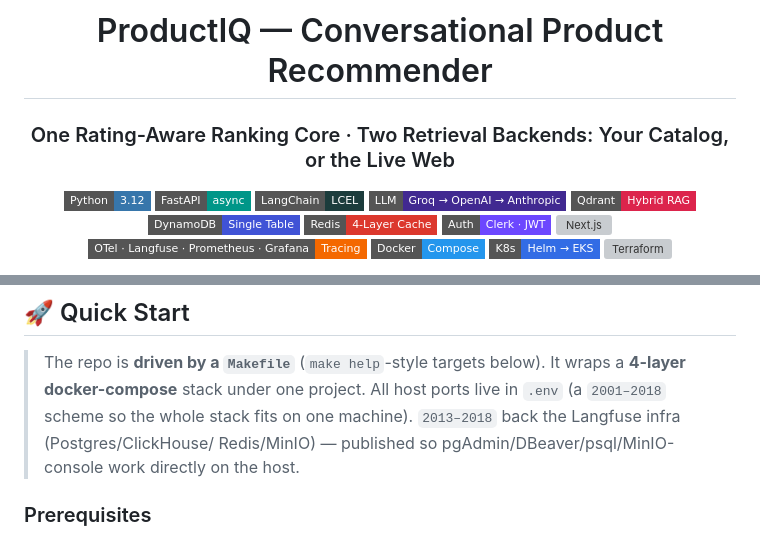
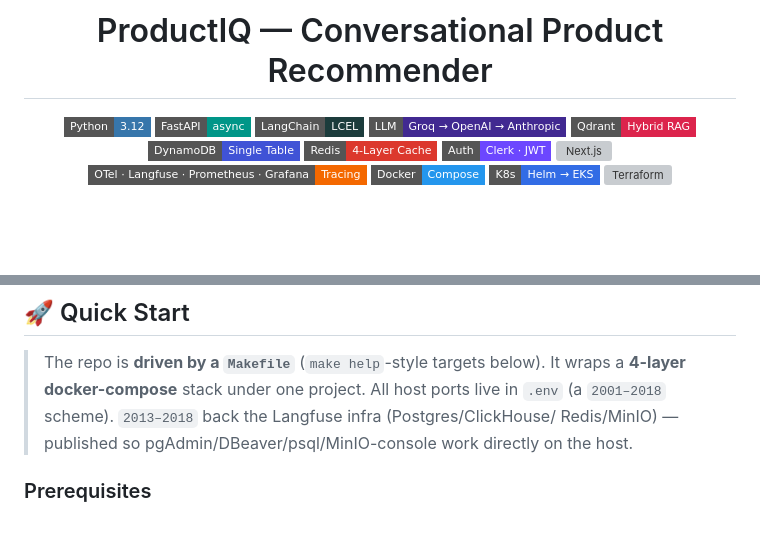
Before and after one commit to ghourimarti/Product-Recommender-Engine, a Markdown page: README.md, 2 parts joined by grey strips. Drawn GitHub-style; badges without logos; blank space fills up the shorter version; grey boxes are pictures that could not be loaded.

Commit message:
docs ...

```diff
--- a/README.md
+++ b/README.md
@@ -1,8 +1,6 @@
 <div align="center">
 
 # ProductIQ — Conversational Product Recommender
-
-### One Rating-Aware Ranking Core · Two Retrieval Backends: Your Catalog, or the Live Web
 
 [![Python](https://img.shields.io/badge/Python-3.12-3776AB?style=flat-square&logo=python&logoColor=white)](https://python.org)
 [![FastAPI](https://img.shields.io/badge/FastAPI-async-009688?style=flat-square&logo=fastapi&logoColor=white)](https://fastapi.tiangolo.com)
@@ -271,8 +269,7 @@ P2-Product-Recommendion-engine/            # uv workspace (monorepo)
 ## 🚀 Quick Start
 
 > The repo is **driven by a `Makefile`** (`make help`-style targets below). It wraps a **4-layer
-> docker-compose** stack under one project. All host ports live in `.env` (a `2001–2018` scheme so
-> the whole stack fits on one machine). `2013–2018` back the Langfuse infra (Postgres/ClickHouse/
+> docker-compose** stack under one project. All host ports live in `.env` (a `2001–2018` scheme). `2013–2018` back the Langfuse infra (Postgres/ClickHouse/
 > Redis/MinIO) — published so pgAdmin/DBeaver/psql/MinIO-console work directly on the host.
 
 ### Prerequisites
```
